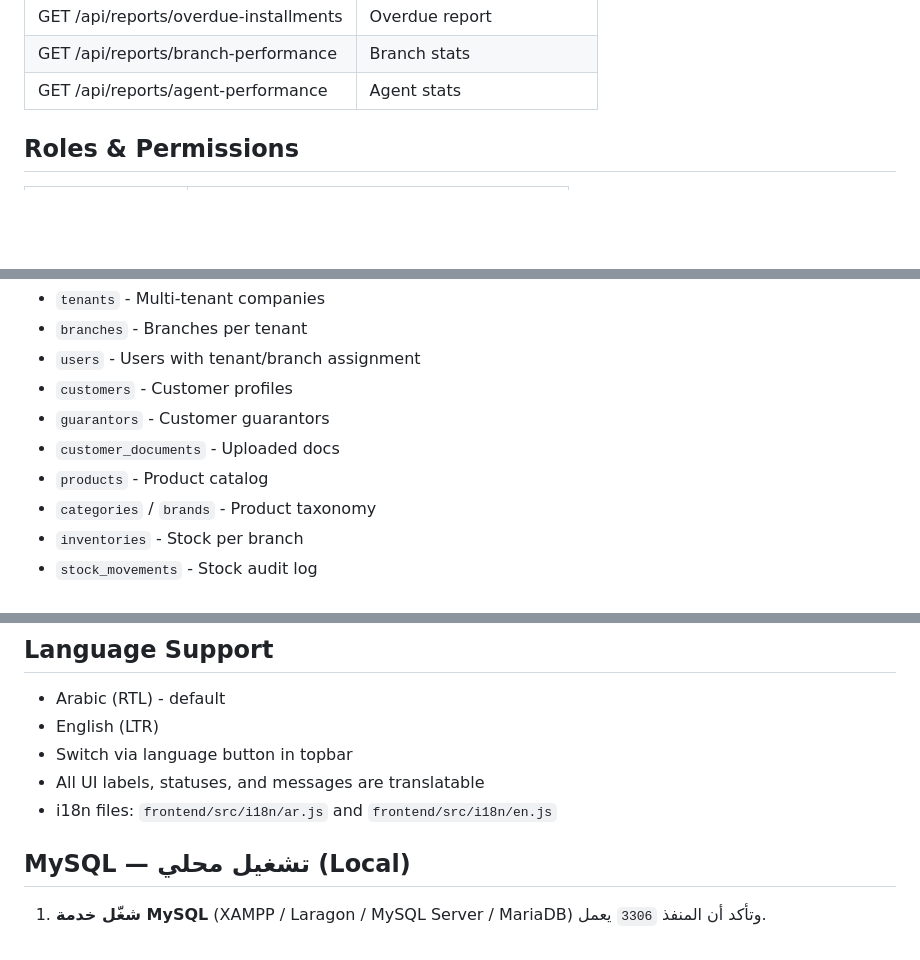
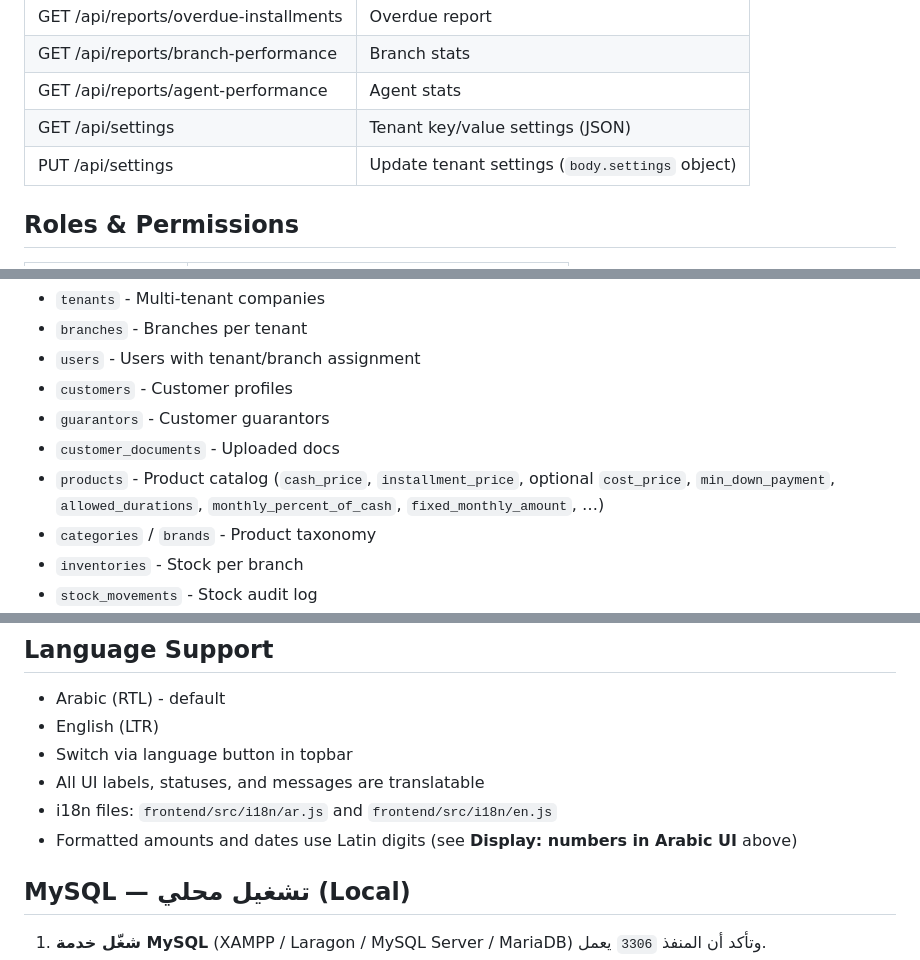
Before and after one commit to HGhurbani/Credit-Phone-ERP, a Markdown page: README.md, 3 parts joined by grey strips. Rendered like a GitHub page; blank space fills up the shorter version.

```diff
--- a/README.md
+++ b/README.md
@@ -138,6 +140,8 @@ npm run dev
 | GET /api/reports/overdue-installments | Overdue report |
 | GET /api/reports/branch-performance | Branch stats |
 | GET /api/reports/agent-performance | Agent stats |
+| GET /api/settings | Tenant key/value settings (JSON) |
+| PUT /api/settings | Update tenant settings (`body.settings` object) |
 
 ## Roles & Permissions
 
@@ -159,7 +163,7 @@ Core tables:
 - `customers` - Customer profiles
 - `guarantors` - Customer guarantors
 - `customer_documents` - Uploaded docs
-- `products` - Product catalog
+- `products` - Product catalog (`cash_price`, `installment_price`, optional `cost_price`, `min_down_payment`, `allowed_durations`, `monthly_percent_of_cash`, `fixed_monthly_amount`, …)
 - `categories` / `brands` - Product taxonomy
 - `inventories` - Stock per branch
 - `stock_movements` - Stock audit log
@@ -202,6 +221,7 @@ Core tables:
 - Switch via language button in topbar
 - All UI labels, statuses, and messages are translatable
 - i18n files: `frontend/src/i18n/ar.js` and `frontend/src/i18n/en.js`
+- Formatted amounts and dates use Latin digits (see **Display: numbers in Arabic UI** above)
 
 ## MySQL — تشغيل محلي (Local)
 
```
Also changed, not shown: other parts of README.md (+24 -7 lines).
